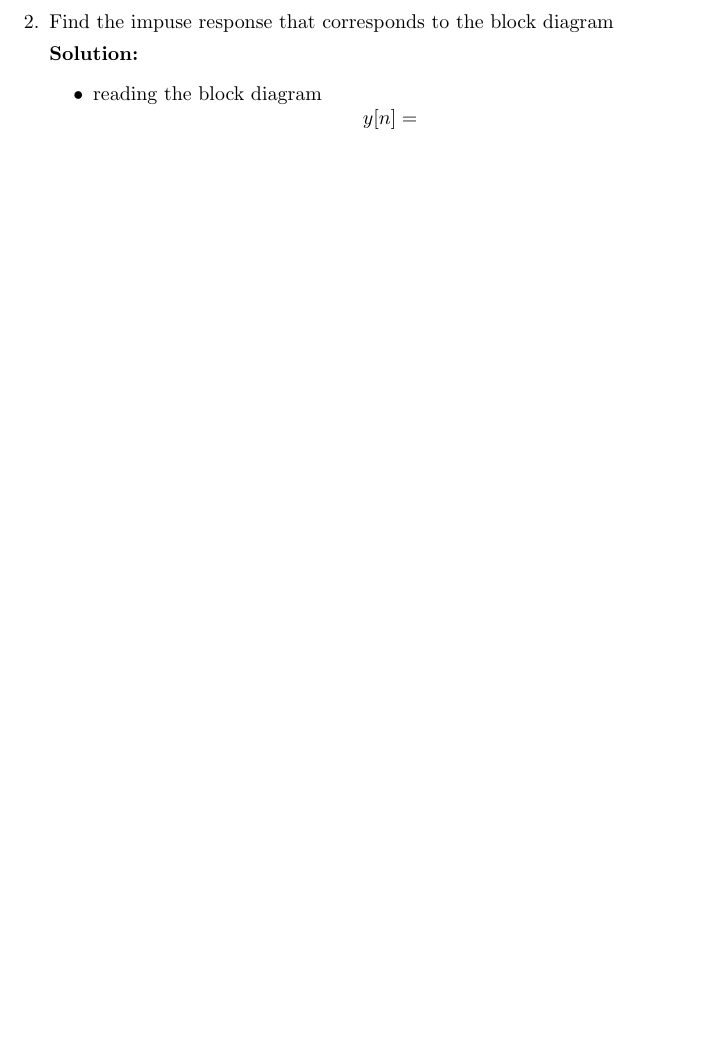
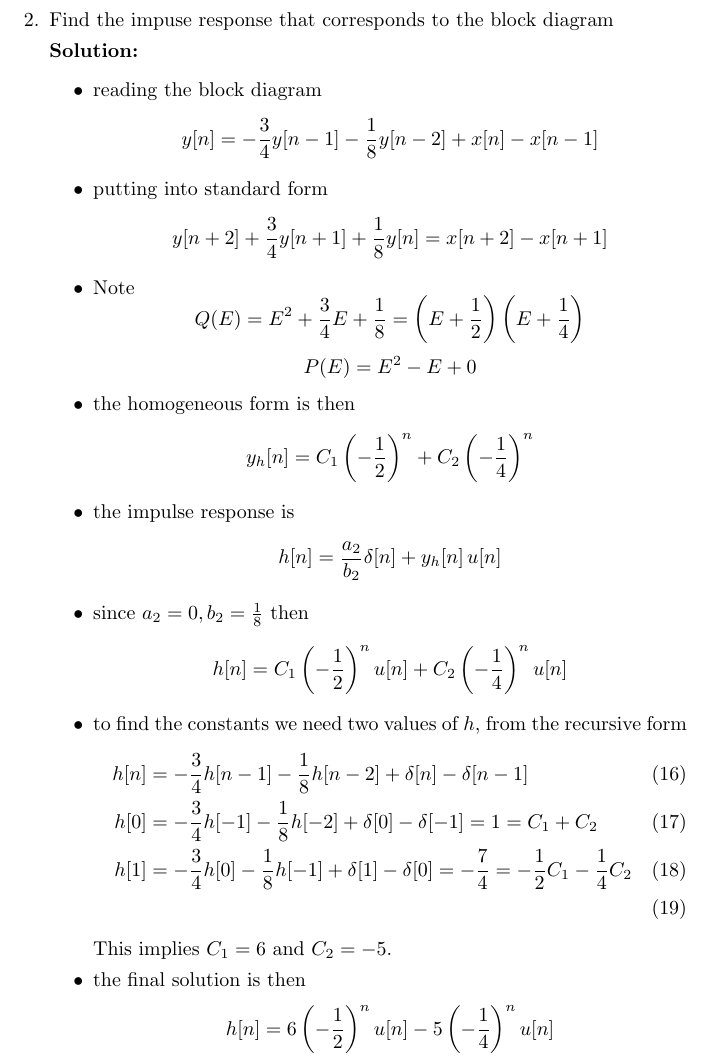
Before and after one commit to clwyatt/ece3704-notes, a LaTeX document (lecture2/lecture2.tex): part of page 6 of 6, cut so that both start at the same text, the shorter picture padded with empty space. Compiled offline with pdfLaTeX.

Commit message:
finish lecture 2

```diff
--- a/lecture2/lecture2.tex
+++ b/lecture2/lecture2.tex
@@ -271,14 +271,45 @@ We will address these issues this semester by building on two aspects of ECE 271
   \begin{itemize}
   \item reading the block diagram
     \[
-			            y[n] =
+    y[n] = -\frac{3}{4} y[n-1] - \frac{1}{8} y[n-2] + x[n] - x[n-1]
     \]
+  \item putting into standard form
+    \[
+    y[n+2] + \frac{3}{4} y[n+1] + \frac{1}{8} y[n] = x[n+2] - x[n+1]
+    \]
+  \item Note
+    \[
+    Q(E) = E^2 + \frac{3}{4}E + \frac{1}{8} = \left(E + \frac{1}{2}\right)\left(E + \frac{1}{4}\right)
+    \]
+    \[
+    P(E) = E^2 - E + 0
+    \]
+  \item the homogeneous form is then
+    \[
+    y_h[n] = C_1 \left(-\frac{1}{2}\right)^n + C_2\left(-\frac{1}{4}\right)^n
+    \]
+  \item the impulse response is
+    \[
+    h[n] = \frac{a_2}{b_2}\delta[n] + y_h[n]\, u[n]
+    \]
+  \item since $a_2 = 0, b_2 = \frac{1}{8}$ then
+    \[
+    h[n] = C_1 \left(-\frac{1}{2}\right)^n u[n] + C_2\left(-\frac{1}{4}\right)^n u[n]
+    \]
+  \item to find the constants we need two values of $h$, from the recursive form
+    \begin{align}
+      h[n] &= -\frac{3}{4} h[n-1] - \frac{1}{8} h[n-2] + \delta[n] - \delta[n-1]\\
+      h[0] &= -\frac{3}{4} h[-1] - \frac{1}{8} h[-2] + \delta[0] - \delta[-1] = 1 = C_1 + C_2\\
+      h[1] &= -\frac{3}{4} h[0] - \frac{1}{8} h[-1] + \delta[1] - \delta[0] = -\frac{7}{4} = -\frac{1}{2} C_1 -\frac{1}{4} C_2\\
+    \end{align}
+    This implies $C_1 = 6$ and $C_2 = -5$.
+  \item the final solution is then
+    \[
+    h[n] = 6 \left(-\frac{1}{2}\right)^n u[n] -5 \left(-\frac{1}{4}\right)^n u[n]
+    \]
+
   \end{itemize}
 
 \end{enumerate}
 
-
-
-
-
 \end{document}
```
Lines whose indentation alone changed are shown as unchanged.
